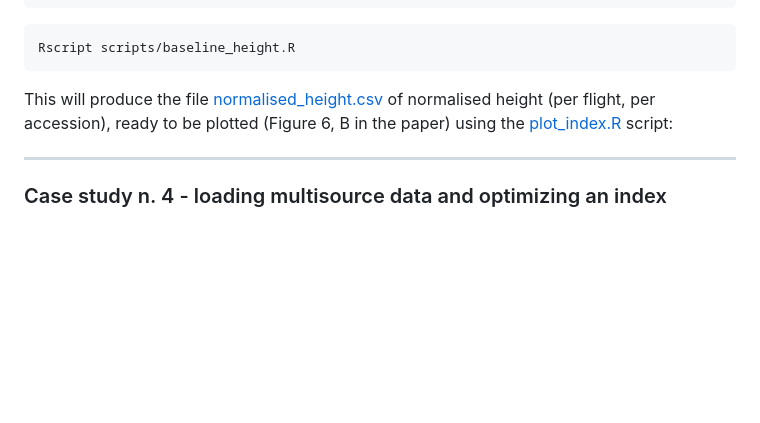
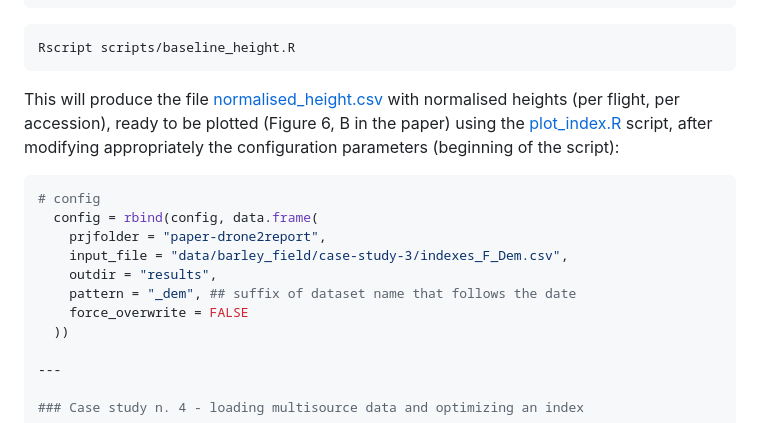
Before and after one commit to ne1s0n/paper-drone2report, a Markdown page: README.md, the part around the change. Drawn GitHub-style; blank space fills up the shorter version.

````diff
--- a/README.md
+++ b/README.md
@@ -111,8 +111,18 @@ you will need to specify your paths to the .csv file with the average height per
 Rscript scripts/baseline_height.R
 ```
 
-This will produce the file [normalised_height.csv](results/normalised_height.csv) of normalised height (per flight, per accession),
-ready to be plotted (Figure 6, B in the paper) using the [plot_index.R](scripts/plot_index.R) script:
+This will produce the file [normalised_height.csv](results/normalised_height.csv) with normalised heights (per flight, per accession),
+ready to be plotted (Figure 6, B in the paper) using the [plot_index.R](scripts/plot_index.R) script, after modifying appropriately the configuration parameters (beginning of the script):
+
+```r
+# config
+  config = rbind(config, data.frame(
+    prjfolder = "paper-drone2report",
+    input_file = "data/barley_field/case-study-3/indexes_F_Dem.csv",
+    outdir = "results",
+    pattern = "_dem", ## suffix of dataset name that follows the date
+    force_overwrite = FALSE
+  ))
 
 ---
 
````
